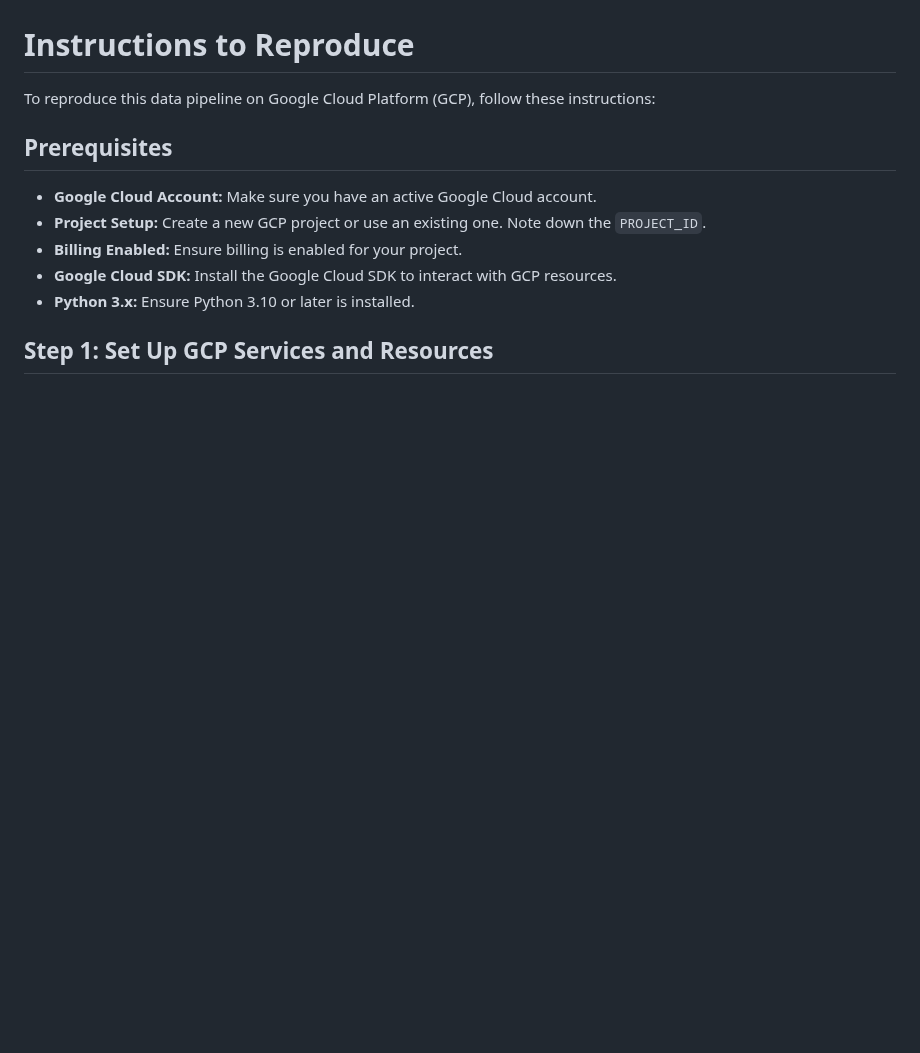
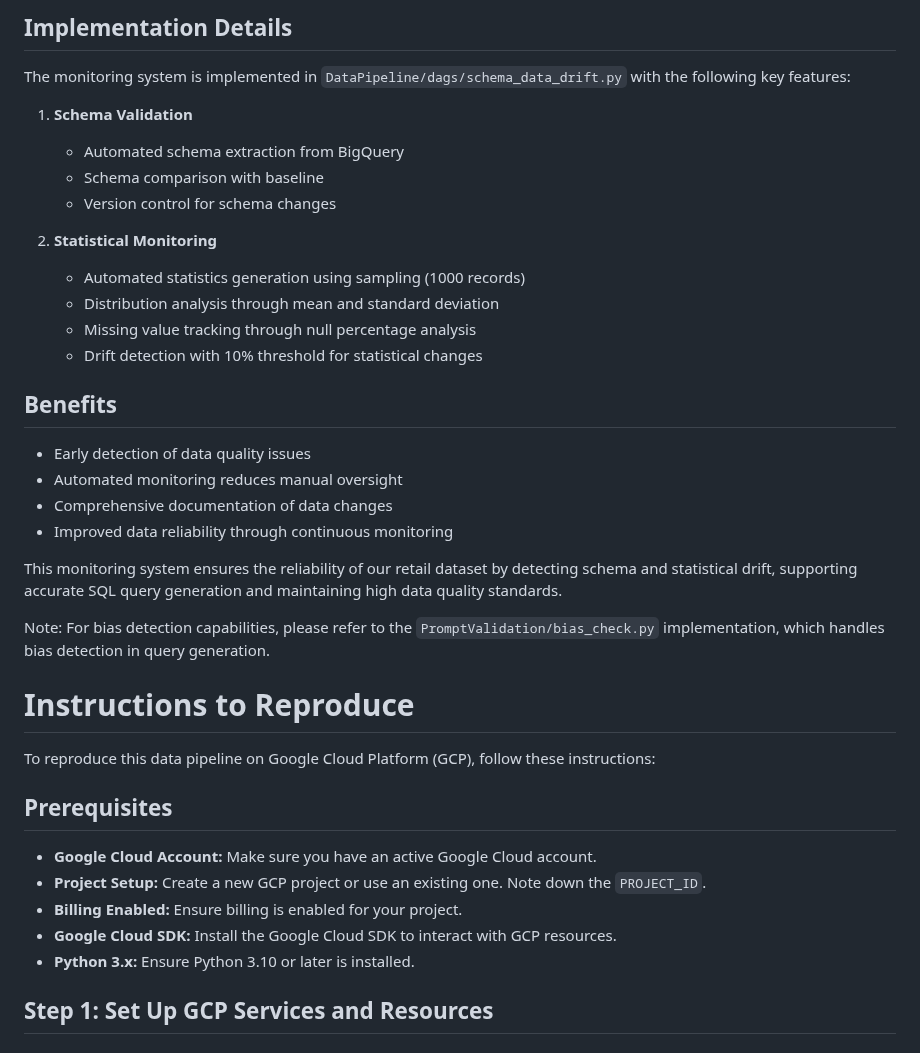
Before and after one commit to DataBridgeAI/ChatwithDatabase, a Markdown page: DataPipeline/README.md, the part around one of its changes. GitHub-like rendering; blank space fills up the shorter version.

```diff
--- a/DataPipeline/README.md
+++ b/DataPipeline/README.md
@@ -62,3 +105,26 @@ This modular approach ensures a scalable and efficient pipeline, supporting AI-d
+## Implementation Details
+The monitoring system is implemented in `DataPipeline/dags/schema_data_drift.py` with the following key features:
+
+1. **Schema Validation**
+   - Automated schema extraction from BigQuery
+   - Schema comparison with baseline
+   - Version control for schema changes
+
+2. **Statistical Monitoring**
+   - Automated statistics generation using sampling (1000 records)
+   - Distribution analysis through mean and standard deviation
+   - Missing value tracking through null percentage analysis
+   - Drift detection with 10% threshold for statistical changes
+
+## Benefits
+- Early detection of data quality issues
+- Automated monitoring reduces manual oversight
+- Comprehensive documentation of data changes
+- Improved data reliability through continuous monitoring
+
+This monitoring system ensures the reliability of our retail dataset by detecting schema and statistical drift, supporting accurate SQL query generation and maintaining high data quality standards.
+
+Note: For bias detection capabilities, please refer to the `PromptValidation/bias_check.py` implementation, which handles bias detection in query generation.
 
 # Instructions to Reproduce
 
```
Also changed, not shown: other parts of DataPipeline/README.md (+43 -0 lines).
